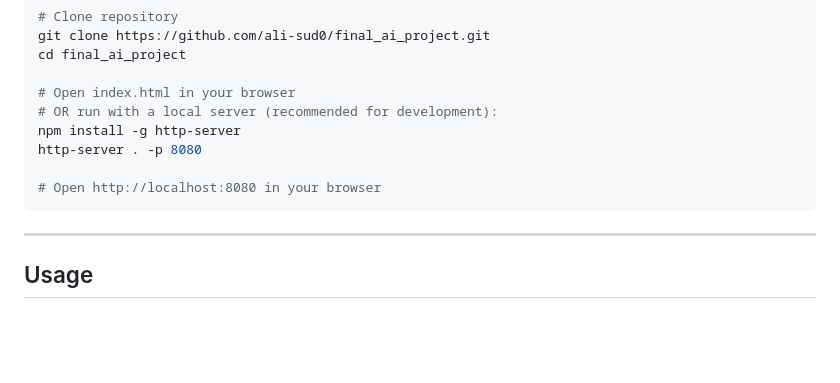
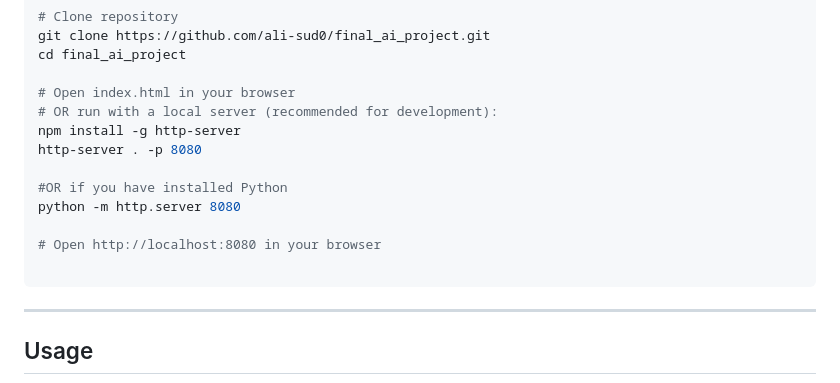
Before and after one commit to ali-sud0/final_ai_project, a Markdown page: README.md, the part around the change. GitHub-like rendering; blank space fills up the shorter version.

````diff
--- a/README.md
+++ b/README.md
@@ -66,7 +66,11 @@ cd final_ai_project
 npm install -g http-server
 http-server . -p 8080
 
+#OR if you have installed Python
+python -m http.server 8080
+
 # Open http://localhost:8080 in your browser
+
 ```
 ---
 
````
